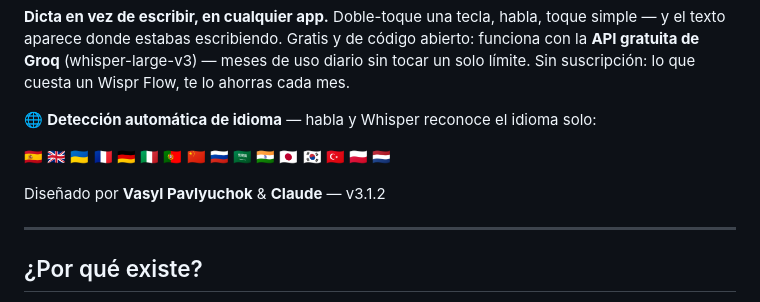
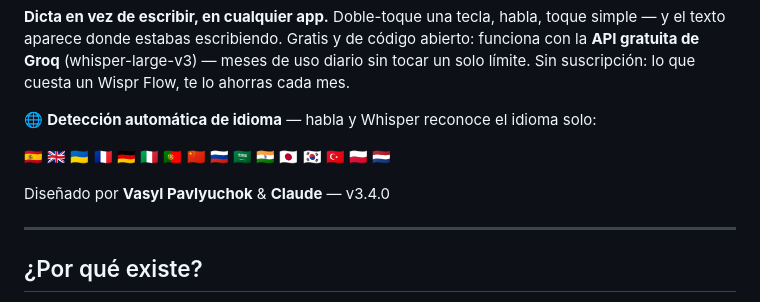
Before and after one commit to vasyl-pavlyuchok/whisper-dictation-vp, a Markdown page: README.md, the part around the change. Drawn GitHub-style.

Commit message:
README: sincronizar versión de cabecera a v3.4.0
Co-Authored-By: Claude Fable 5 <noreply@anthropic.com>

```diff
--- a/README.md
+++ b/README.md
@@ -13,7 +13,7 @@
 
 🇪🇸 🇬🇧 🇺🇦 🇫🇷 🇩🇪 🇮🇹 🇵🇹 🇨🇳 🇷🇺 🇸🇦 🇮🇳 🇯🇵 🇰🇷 🇹🇷 🇵🇱 🇳🇱
 
-Diseñado por **Vasyl Pavlyuchok** & **Claude** — v3.1.2
+Diseñado por **Vasyl Pavlyuchok** & **Claude** — v3.4.0
 
 ---
 
```
Also changed, not shown: README.en.md (+1 -1 lines).
